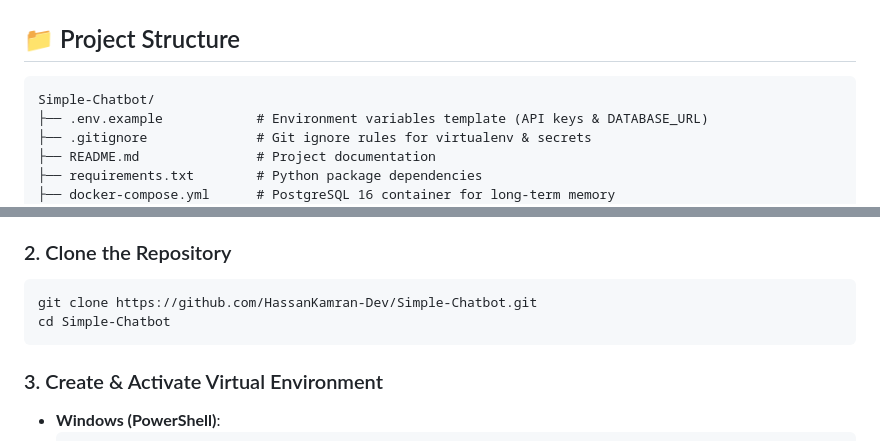
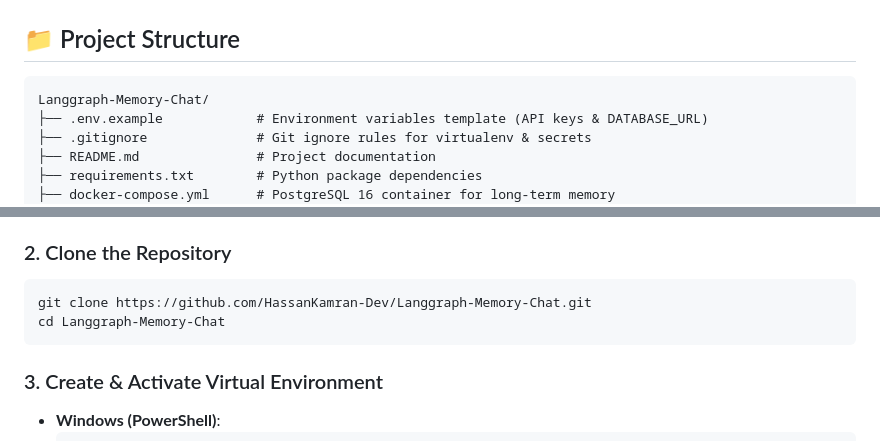
Before and after one commit to HassanKamran-Dev/Langgraph-Memory-Chat, a Markdown page: README.md, 2 parts joined by grey strips. Rendered like a GitHub page.

Commit message:
docs: update repository name references to Langgraph-Memory-Chat

````diff
--- a/README.md
+++ b/README.md
@@ -67,7 +67,7 @@ sequenceDiagram
 ## 📁 Project Structure
 
 ```text
-Simple-Chatbot/
+Langgraph-Memory-Chat/
 ├── .env.example            # Environment variables template (API keys & DATABASE_URL)
 ├── .gitignore              # Git ignore rules for virtualenv & secrets
 ├── README.md               # Project documentation
@@ -96,8 +96,8 @@ Simple-Chatbot/
 
 ### 2. Clone the Repository
 ```bash
-git clone https://github.com/HassanKamran-Dev/Simple-Chatbot.git
-cd Simple-Chatbot
+git clone https://github.com/HassanKamran-Dev/Langgraph-Memory-Chat.git
+cd Langgraph-Memory-Chat
 ```
 
 ### 3. Create & Activate Virtual Environment
````
